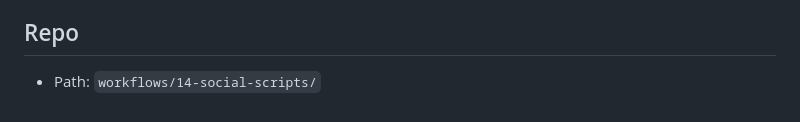
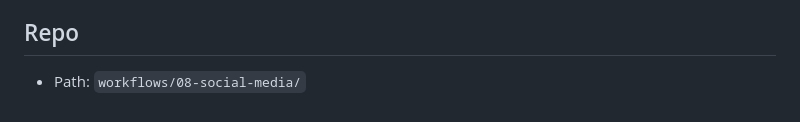
Before and after one commit to malachi-source/esa-launch-engine, a Markdown page: workflows/08-social-media/08-social-media.task.md, the part around the change. GitHub-like rendering.

```diff
--- a/workflows/14-social-scripts/14-social-scripts.task.md
+++ b/workflows/08-social-media/08-social-media.task.md
@@ -75,4 +75,4 @@
   never split even if content runs long.
 
 ## Repo
-- Path: `workflows/14-social-scripts/`
+- Path: `workflows/08-social-media/`
```
Also changed, not shown: workflows/08-social-media/CLAUDE.md (deleted, +0 -25 lines), workflows/08-social-media/PROMPT.md (deleted, +0 -47 lines).
